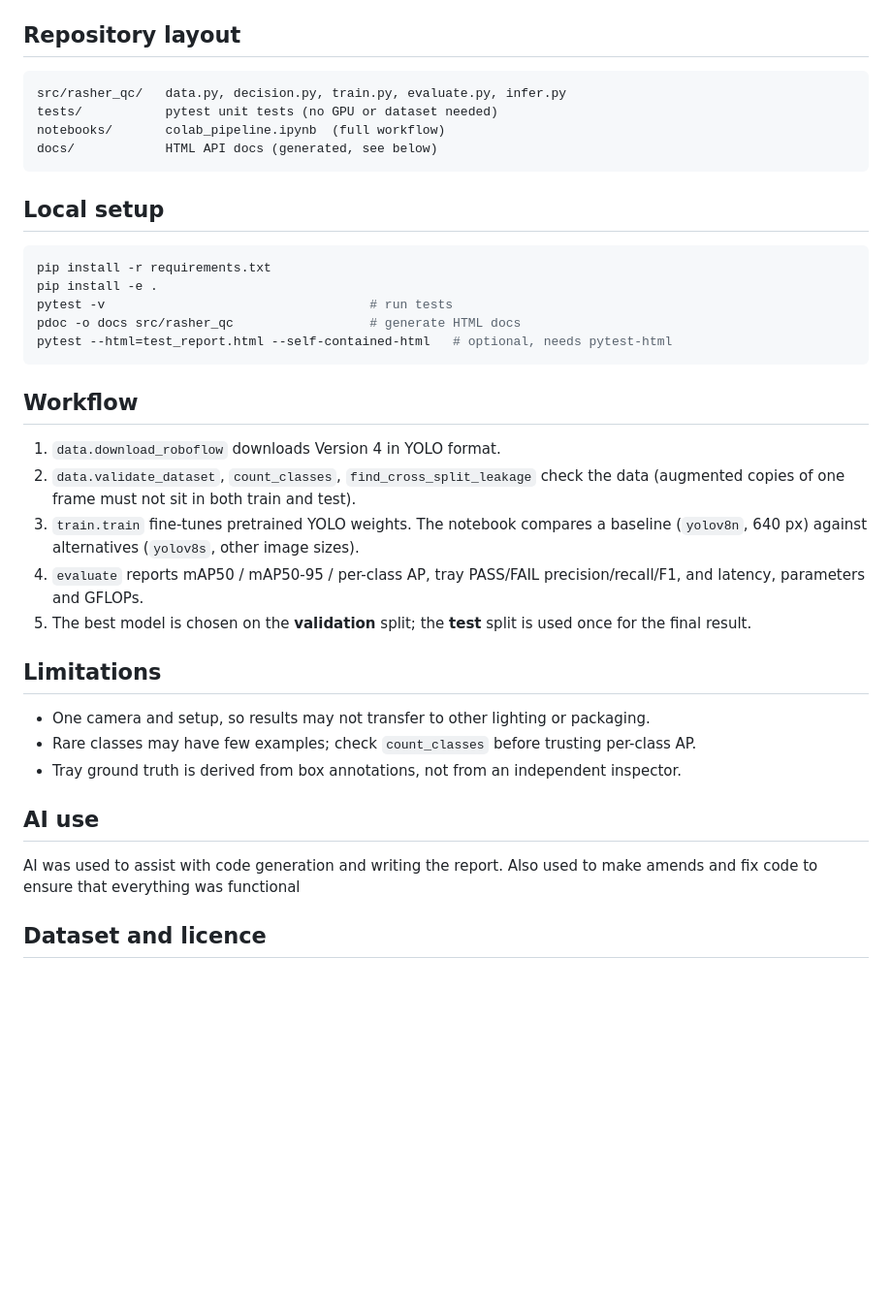
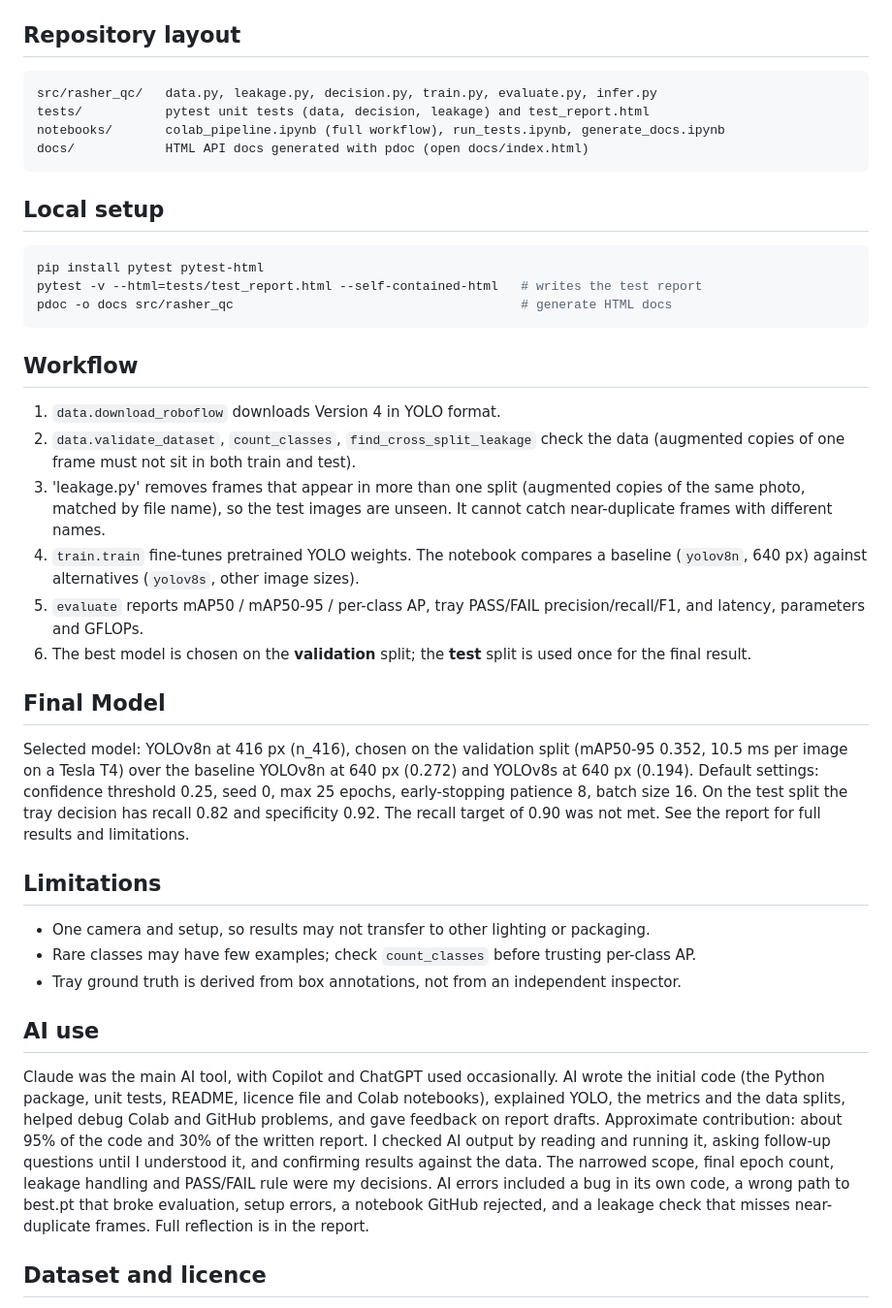
Before and after one commit to ElijahKhoury1/pork-rasher-qc, a Markdown page: README.md, the part around the change. Shown at 97% size. Rendered like a GitHub page; blank space fills up the shorter version.

````diff
--- a/README.md
+++ b/README.md
@@ -31,20 +31,18 @@ should not cause a reject.
 ## Repository layout
 
 ```
-src/rasher_qc/   data.py, decision.py, train.py, evaluate.py, infer.py
-tests/           pytest unit tests (no GPU or dataset needed)
-notebooks/       colab_pipeline.ipynb  (full workflow)
-docs/            HTML API docs (generated, see below)
+src/rasher_qc/   data.py, leakage.py, decision.py, train.py, evaluate.py, infer.py
+tests/           pytest unit tests (data, decision, leakage) and test_report.html
+notebooks/       colab_pipeline.ipynb (full workflow), run_tests.ipynb, generate_docs.ipynb
+docs/            HTML API docs generated with pdoc (open docs/index.html)
 ```
 
 ## Local setup
 
 ```bash
-pip install -r requirements.txt
-pip install -e .
-pytest -v                                   # run tests
-pdoc -o docs src/rasher_qc                  # generate HTML docs
-pytest --html=test_report.html --self-contained-html   # optional, needs pytest-html
+pip install pytest pytest-html
+pytest -v --html=tests/test_report.html --self-contained-html   # writes the test report
+pdoc -o docs src/rasher_qc                                      # generate HTML docs
 ```
 
 ## Workflow
@@ -52,11 +50,15 @@ pytest --html=test_report.html --self-contained-html   # optional, needs pytest-
 1. `data.download_roboflow` downloads Version 4 in YOLO format.
 2. `data.validate_dataset`, `count_classes`, `find_cross_split_leakage` check the data
    (augmented copies of one frame must not sit in both train and test).
-3. `train.train` fine-tunes pretrained YOLO weights. The notebook compares a baseline (`yolov8n`, 640 px)
+3. 'leakage.py' removes frames that appear in more than one split (augmented copies of the same photo, matched by file name), so the test images are unseen. It cannot catch near-duplicate frames with different names.
+4. `train.train` fine-tunes pretrained YOLO weights. The notebook compares a baseline (`yolov8n`, 640 px)
    against alternatives (`yolov8s`, other image sizes).
-4. `evaluate` reports mAP50 / mAP50-95 / per-class AP, tray PASS/FAIL precision/recall/F1,
+5. `evaluate` reports mAP50 / mAP50-95 / per-class AP, tray PASS/FAIL precision/recall/F1,
    and latency, parameters and GFLOPs.
-5. The best model is chosen on the **validation** split; the **test** split is used once for the final result.
+6. The best model is chosen on the **validation** split; the **test** split is used once for the final result.
+
+## Final Model
+Selected model: YOLOv8n at 416 px (n_416), chosen on the validation split (mAP50-95 0.352, 10.5 ms per image on a Tesla T4) over the baseline YOLOv8n at 640 px (0.272) and YOLOv8s at 640 px (0.194). Default settings: confidence threshold 0.25, seed 0, max 25 epochs, early-stopping patience 8, batch size 16. On the test split the tray decision has recall 0.82 and specificity 0.92. The recall target of 0.90 was not met. See the report for full results and limitations.
 
 ## Limitations
 
@@ -66,8 +68,7 @@ pytest --html=test_report.html --self-contained-html   # optional, needs pytest-
 
 ## AI use
 
-AI was used to assist with code generation and writing the report. Also used to make amends and fix code to ensure that everything was functional
-
+Claude was the main AI tool, with Copilot and ChatGPT used occasionally. AI wrote the initial code (the Python package, unit tests, README, licence file and Colab notebooks), explained YOLO, the metrics and the data splits, helped debug Colab and GitHub problems, and gave feedback on report drafts. Approximate contribution: about 95% of the code and 30% of the written report. I checked AI output by reading and running it, asking follow-up questions until I understood it, and confirming results against the data. The narrowed scope, final epoch count, leakage handling and PASS/FAIL rule were my decisions. AI errors included a bug in its own code, a wrong path to best.pt that broke evaluation, setup errors, a notebook GitHub rejected, and a leakage check that misses near-duplicate frames. Full reflection is in the report.
 ## Dataset and licence
 
 Code: MIT. Dataset: "Pork Rasher Error(Packaging)" by Hello, Roboflow Universe, CC BY 4.0,
````
